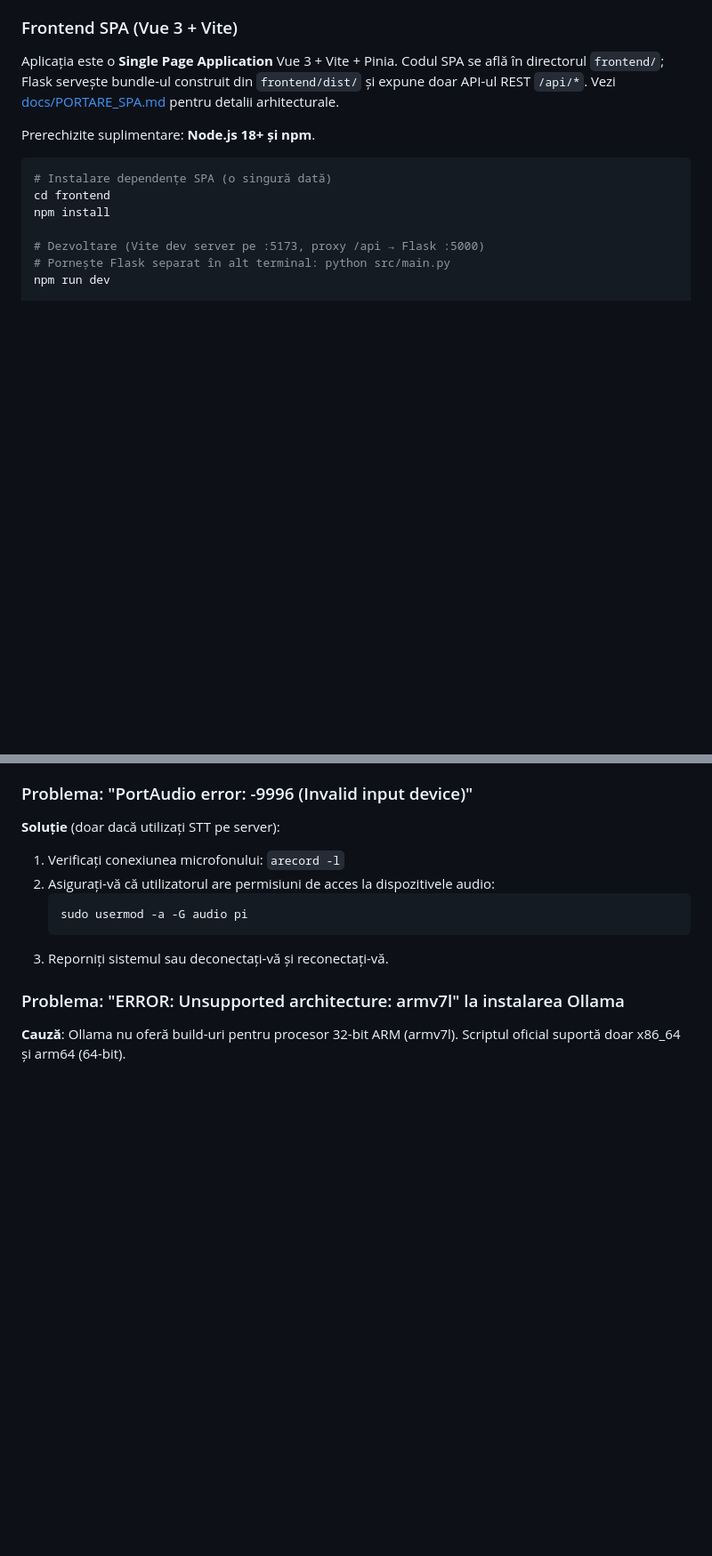
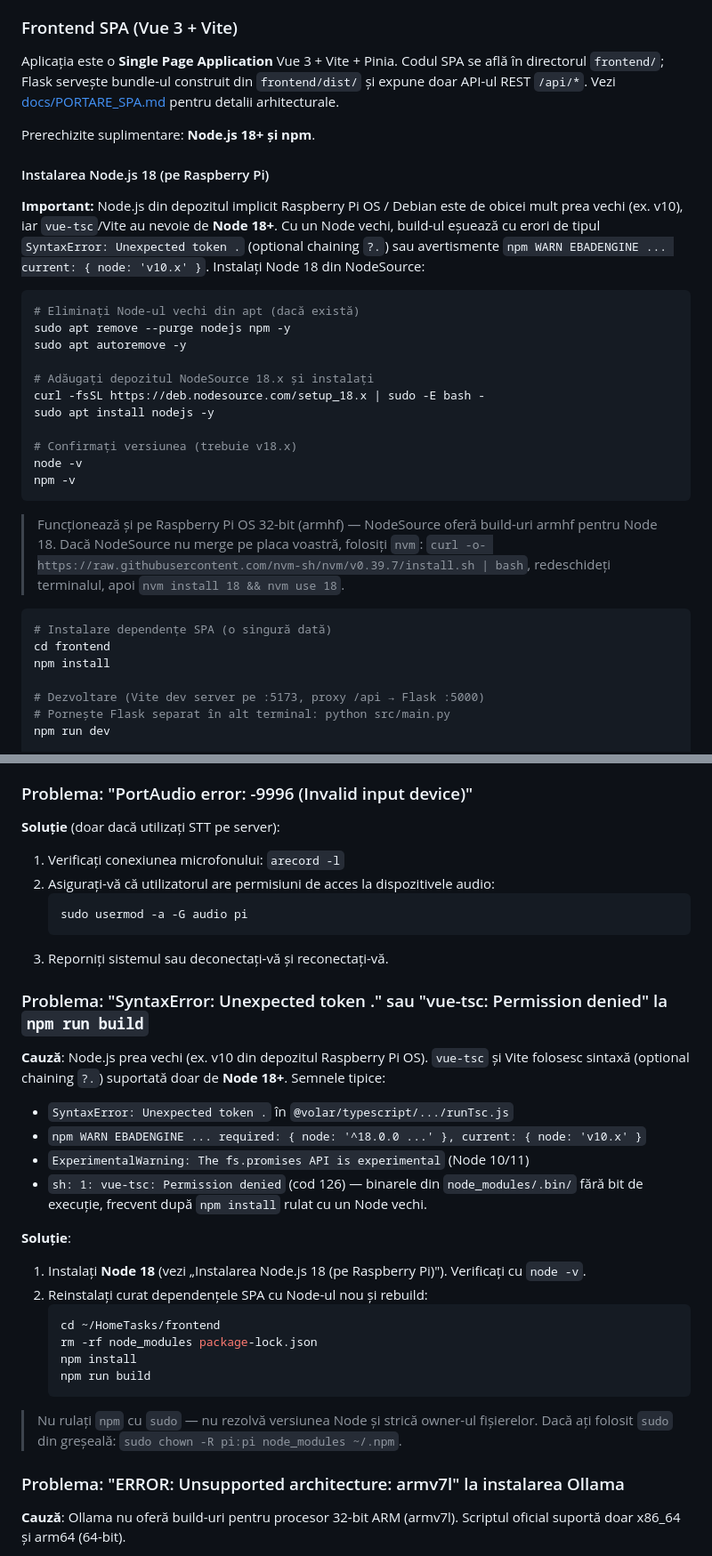
Before and after one commit to dvaduva/HomeTasks, a Markdown page: docs/INSTALARE.md, 2 parts joined by grey strips. Shown at 89% size. Drawn GitHub-style; blank space fills up the shorter version.

Commit message:
feat: add Node.js 18 installation instructions and troubleshooting for Raspberry Pi

````diff
--- a/docs/INSTALARE.md
+++ b/docs/INSTALARE.md
@@ -266,6 +266,33 @@ află în directorul `frontend/`; Flask servește bundle-ul construit din
 
 Prerechizite suplimentare: **Node.js 18+ și npm**.
 
+#### Instalarea Node.js 18 (pe Raspberry Pi)
+**Important:** Node.js din depozitul implicit Raspberry Pi OS / Debian este de
+obicei mult prea vechi (ex. v10), iar `vue-tsc`/Vite au nevoie de **Node 18+**.
+Cu un Node vechi, build-ul eșuează cu erori de tipul
+`SyntaxError: Unexpected token .` (optional chaining `?.`) sau avertismente
+`npm WARN EBADENGINE ... current: { node: 'v10.x' }`. Instalați Node 18 din
+NodeSource:
+
+```bash
+# Eliminați Node-ul vechi din apt (dacă există)
+sudo apt remove --purge nodejs npm -y
+sudo apt autoremove -y
+
+# Adăugați depozitul NodeSource 18.x și instalați
+curl -fsSL https://deb.nodesource.com/setup_18.x | sudo -E bash -
+sudo apt install nodejs -y
+
+# Confirmați versiunea (trebuie v18.x)
+node -v
+npm -v
+```
+
+> Funcționează și pe Raspberry Pi OS 32-bit (armhf) — NodeSource oferă build-uri
+> armhf pentru Node 18. Dacă NodeSource nu merge pe placa voastră, folosiți `nvm`:
+> `curl -o- https://raw.githubusercontent.com/nvm-sh/nvm/v0.39.7/install.sh | bash`,
+> redeschideți terminalul, apoi `nvm install 18 && nvm use 18`.
+
 ```bash
 # Instalare dependențe SPA (o singură dată)
 cd frontend
@@ -496,6 +533,28 @@ Cu acești pași, răspunsurile vocale AI (și YouTube) ar trebui să se audă
    sudo usermod -a -G audio pi
    ```
 3. Reporniți sistemul sau deconectați-vă și reconectați-vă.
+
+### Problema: "SyntaxError: Unexpected token ." sau "vue-tsc: Permission denied" la `npm run build`
+**Cauză**: Node.js prea vechi (ex. v10 din depozitul Raspberry Pi OS). `vue-tsc`
+și Vite folosesc sintaxă (optional chaining `?.`) suportată doar de **Node 18+**.
+Semnele tipice:
+- `SyntaxError: Unexpected token .` în `@volar/typescript/.../runTsc.js`
+- `npm WARN EBADENGINE ... required: { node: '^18.0.0 ...' }, current: { node: 'v10.x' }`
+- `ExperimentalWarning: The fs.promises API is experimental` (Node 10/11)
+- `sh: 1: vue-tsc: Permission denied` (cod 126) — binarele din `node_modules/.bin/`
+  fără bit de execuție, frecvent după `npm install` rulat cu un Node vechi.
+
+**Soluție**:
+1. Instalați **Node 18** (vezi „Instalarea Node.js 18 (pe Raspberry Pi)"). Verificați cu `node -v`.
+2. Reinstalați curat dependențele SPA cu Node-ul nou și rebuild:
+   ```bash
+   cd ~/HomeTasks/frontend
+   rm -rf node_modules package-lock.json
+   npm install
+   npm run build
+   ```
+> Nu rulați `npm` cu `sudo` — nu rezolvă versiunea Node și strică owner-ul
+> fișierelor. Dacă ați folosit `sudo` din greșeală: `sudo chown -R pi:pi node_modules ~/.npm`.
 
 ### Problema: "ERROR: Unsupported architecture: armv7l" la instalarea Ollama
 **Cauză**: Ollama nu oferă build-uri pentru procesor 32-bit ARM (armv7l). Scriptul oficial suportă doar x86_64 și arm64 (64-bit).
````
Also changed, not shown: other parts of docs/INSTALARE.md (+10 -0 lines).
